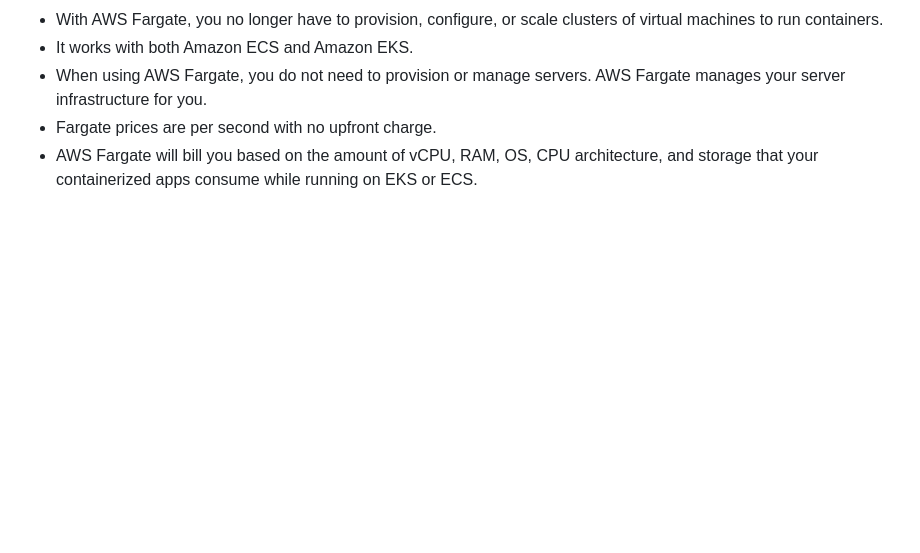
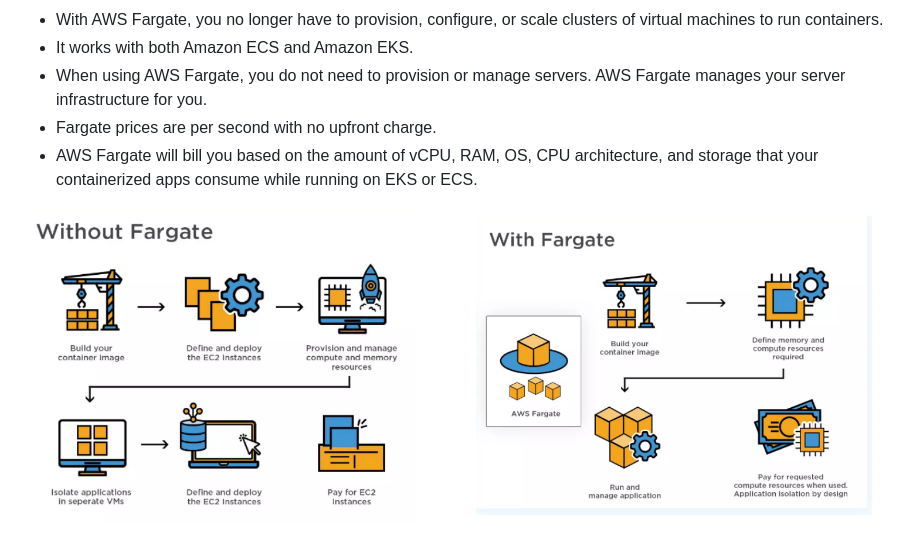
Before and after one commit to developerdhairya/AWS-Ultimate-Guide, a Markdown page: Content/AWS-Fragate.md, the part around the change. Rendered like a GitHub page; pictures changed too: Images/Fragate.png (added); blank space fills up the shorter version.

Commit message:
update AWS Fragate

```diff
--- a/Content/AWS-Fragate.md
+++ b/Content/AWS-Fragate.md
@@ -8,3 +8,5 @@
 - When using AWS Fargate, you do not need to provision or manage servers. AWS Fargate manages your server infrastructure for you.
 - Fargate prices are per second with no upfront charge.
 - AWS Fargate will bill you based on the amount of vCPU, RAM, OS, CPU architecture, and storage that your containerized apps consume while running on EKS or ECS.
+
+![Fragate](../Images/Fragate.png)
```
